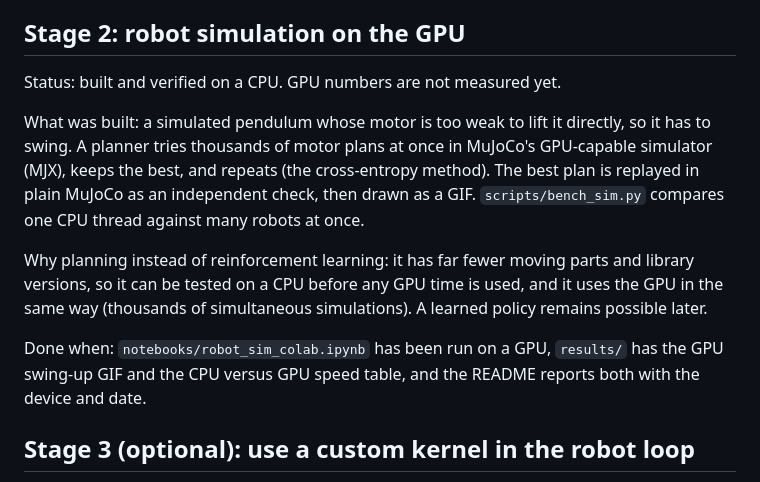
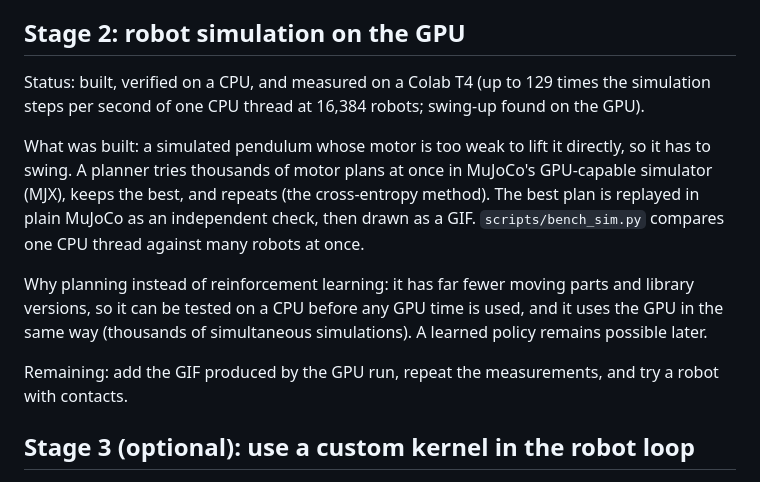
Before and after one commit to therealemmanueloppong/gpu-robot-lab, a Markdown page: docs/PLAN.md, the part around the change. Drawn GitHub-style.

```diff
--- a/docs/PLAN.md
+++ b/docs/PLAN.md
@@ -19,13 +19,13 @@ Done when: `scripts/check_kernels.py` passes on a GPU and `scripts/bench_matmul.
 
 ## Stage 2: robot simulation on the GPU
 
-Status: built and verified on a CPU. GPU numbers are not measured yet.
+Status: built, verified on a CPU, and measured on a Colab T4 (up to 129 times the simulation steps per second of one CPU thread at 16,384 robots; swing-up found on the GPU).
 
 What was built: a simulated pendulum whose motor is too weak to lift it directly, so it has to swing. A planner tries thousands of motor plans at once in MuJoCo's GPU-capable simulator (MJX), keeps the best, and repeats (the cross-entropy method). The best plan is replayed in plain MuJoCo as an independent check, then drawn as a GIF. `scripts/bench_sim.py` compares one CPU thread against many robots at once.
 
 Why planning instead of reinforcement learning: it has far fewer moving parts and library versions, so it can be tested on a CPU before any GPU time is used, and it uses the GPU in the same way (thousands of simultaneous simulations). A learned policy remains possible later.
 
-Done when: `notebooks/robot_sim_colab.ipynb` has been run on a GPU, `results/` has the GPU swing-up GIF and the CPU versus GPU speed table, and the README reports both with the device and date.
+Remaining: add the GIF produced by the GPU run, repeat the measurements, and try a robot with contacts.
 
 ## Stage 3 (optional): use a custom kernel in the robot loop
 
```
Also changed, not shown: README.md (+26 -6 lines), results/stage2_gpu/sim_results_t4_2026-10-20.png (added), 4 other files.
